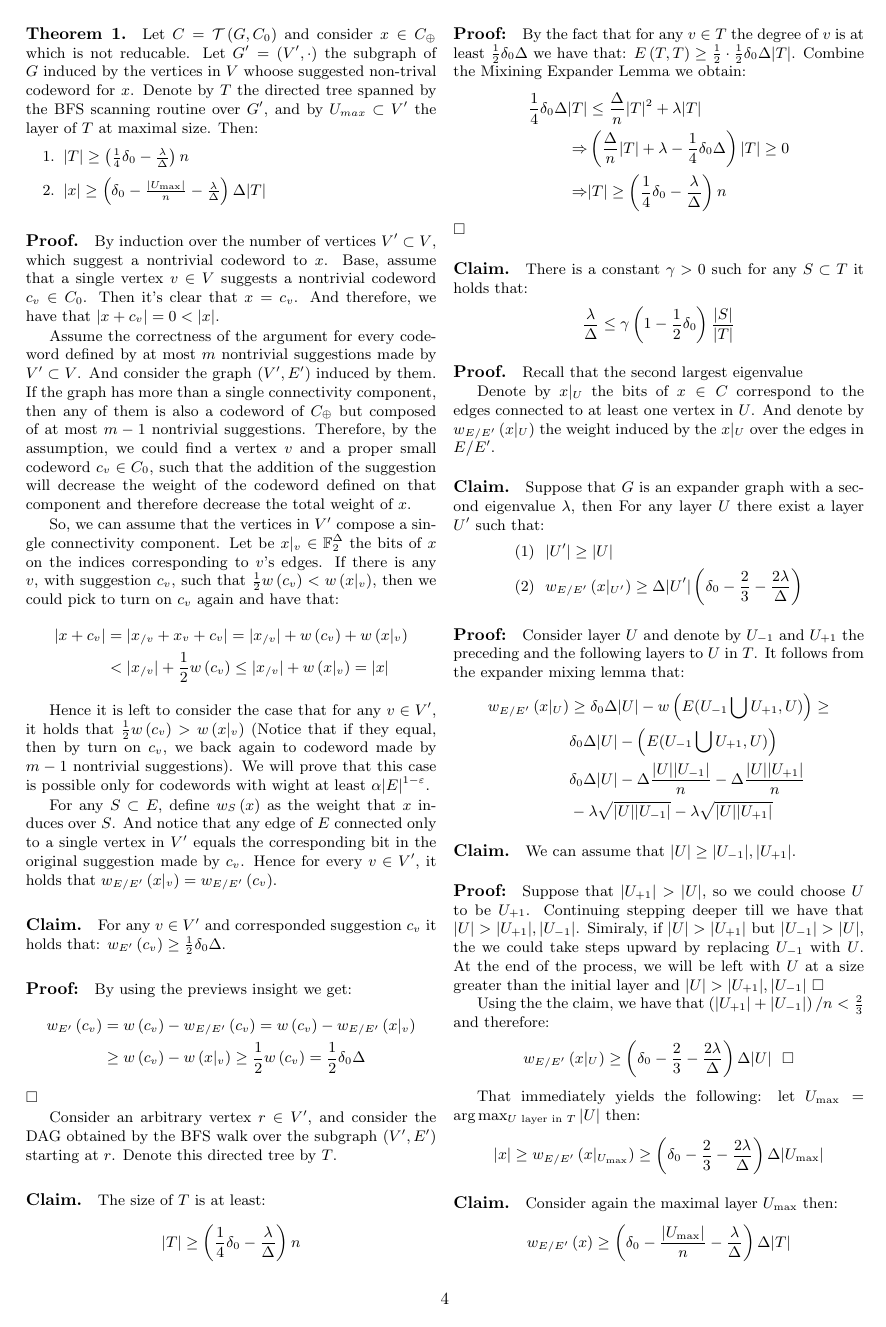
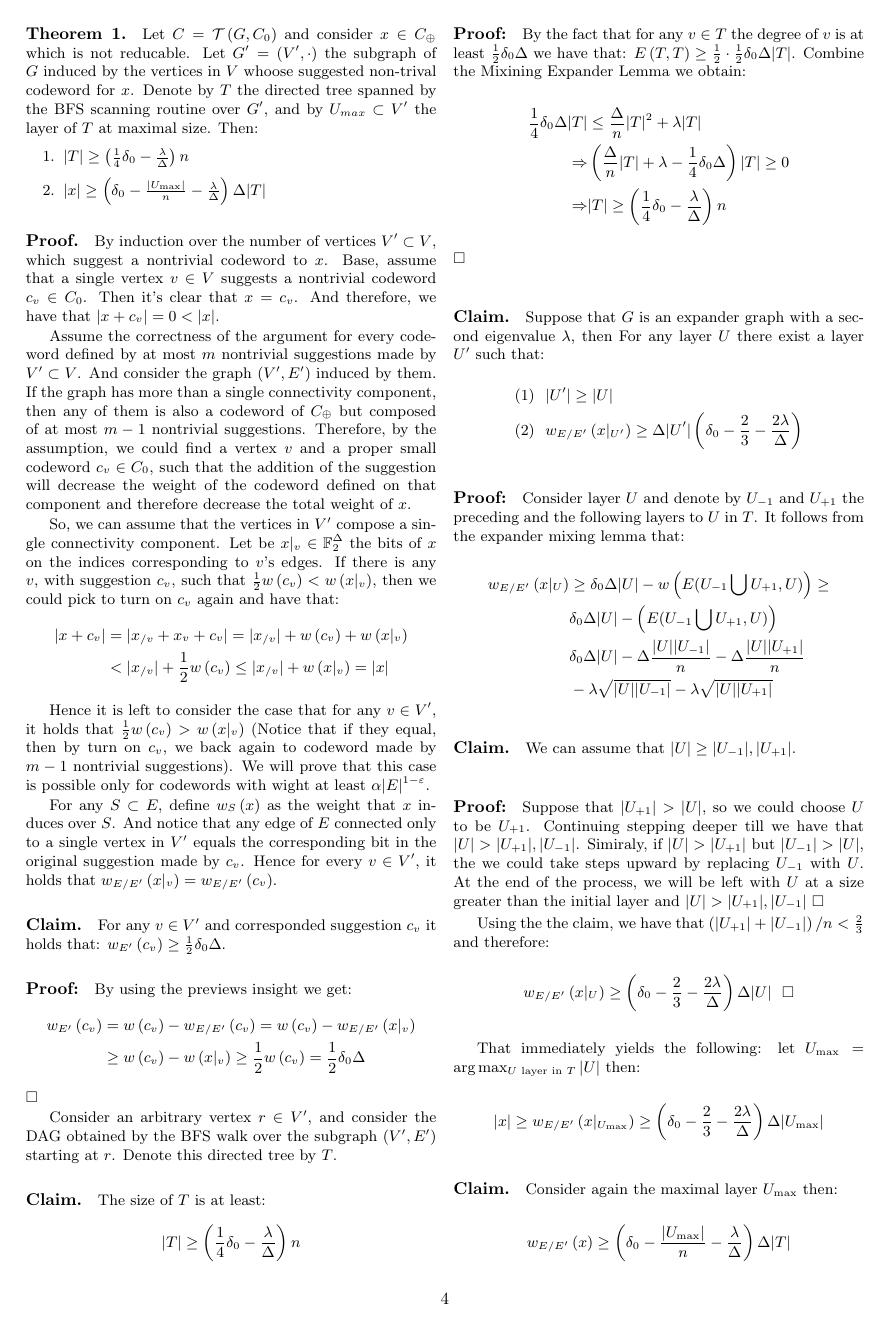
Before and after one commit to dudupo/Academic, a LaTeX document (projects/NLTES_project/ldpc_ltc.tex): page 4 of 7. Compiled offline with pdfLaTeX.

Commit message:
compiling -Sun Jan 22 04:15:47 PM IST 2023

```diff
--- a/projects/NLTES_project/ldpc_ltc.tex
+++ b/projects/NLTES_project/ldpc_ltc.tex
@@ -253,17 +253,18 @@
     \end{split}
   \end{equation*}
   $\square$
+ %
+ %  \paragraph{Claim.} There is a constant $\gamma > 0 $ such for any  $S \subset T$ it holds that:
+ %  \begin{equation*}
+ %    \begin{split}
+ %      \frac{\lambda}{\Delta} \le \gamma\left( 1 - \frac{1}{2}\delta_{0} \right)\frac{|S|}{|T|}
+ %    \end{split}
+ %  \end{equation*}
+ %
+ %  \paragraph{Proof.} Recall that the second largest eigenvalue
+ %
+ %  Denote by $x|_{U}$ the bits of $x\in C$ correspond to the edges connected to at least one vertex in $U$. And denote by $w_{E/E^{\prime}}\left( x|_{U} \right)$ the weight induced by the $x|_{U}$ over the edges in $E/E^\prime$.
 
-  \paragraph{Claim.} There is a constant $\gamma > 0 $ such for any  $S \subset T$ it holds that:
-  \begin{equation*}
-    \begin{split}
-      \frac{\lambda}{\Delta} \le \gamma\left( 1 - \frac{1}{2}\delta_{0} \right)\frac{|S|}{|T|}
-    \end{split}
-  \end{equation*}
-
-  \paragraph{Proof.} Recall that the second largest eigenvalue
-
-  Denote by $x|_{U}$ the bits of $x\in C$ correspond to the edges connected to at least one vertex in $U$. And denote by $w_{E/E^{\prime}}\left( x|_{U} \right)$ the weight induced by the $x|_{U}$ over the edges in $E/E^\prime$.
   \paragraph{Claim.} Suppose that $G$ is an expander graph with a second eigenvalue $\lambda$, then For any layer $U$ there exist a layer $U^{\prime}$ such that:
   \begin{equation*}
     \begin{split}
```
Also changed, not shown: projects/pdfs/ldpc_ltc.pdf.
